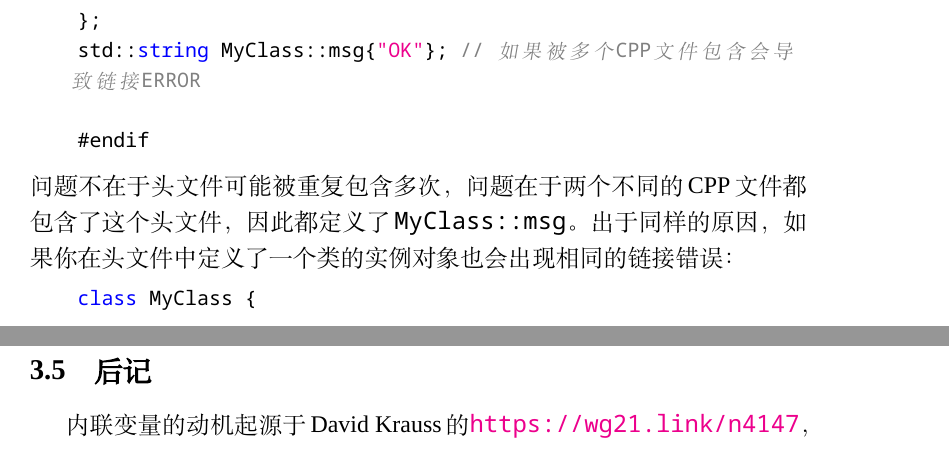
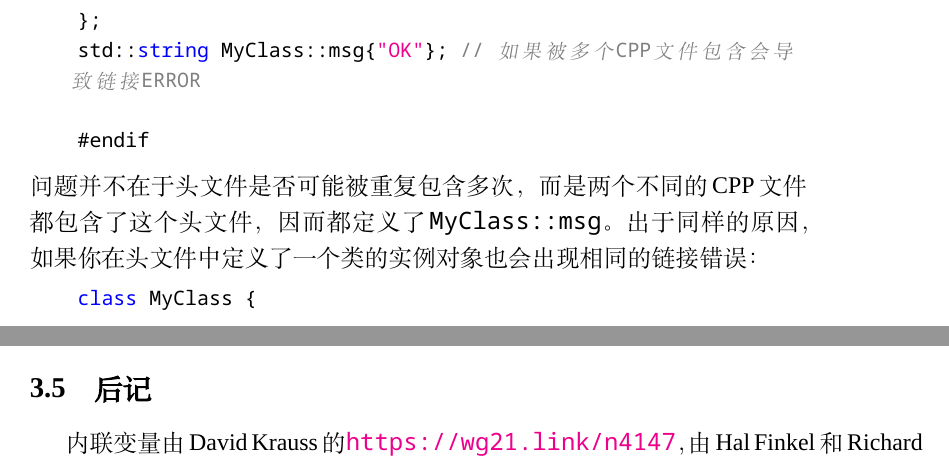
Before and after one commit to MeouSker77/Cpp17, a LaTeX document (latex/src/main.tex, which reads latex/src/ch3.tex): two parts of pages 32 and 39 of 101 before the commit and two parts of pages 32 and 38 of 101 after it, joined at a grey line, cut so that both start at the same text. Compiled offline with XeLaTeX; a missing font is replaced by an installed copy or a similar font.

Commit message:
ch3校对

```diff
--- a/latex/src/ch3.tex
+++ b/latex/src/ch3.tex
@@ -46,8 +46,8 @@
 
     #endif
 \end{lstlisting}
-问题不在于头文件可能被重复包含多次，问题在于两个不同的CPP文件都包含了这个头文件，
-因此都定义了\texttt{MyClass::msg}。出于同样的原因，如果你在头文件中定义了一个类的实例对象
+问题并不在于头文件是否可能被重复包含多次，而是两个不同的CPP文件都包含了这个头文件，
+因而都定义了\texttt{MyClass::msg}。出于同样的原因，如果你在头文件中定义了一个类的实例对象
 也会出现相同的链接错误：
 \begin{lstlisting}
     class MyClass {
@@ -294,6 +294,6 @@
 \end{lstlisting}
 
 \subsection{后记}
-内联变量的动机起源于David Krauss的\url{https://wg21.link/n4147}，
+内联变量由David Krauss的\url{https://wg21.link/n4147}，
 由Hal Finkel和Richard Smith在\url{https://wg21.link/n4424}中第一次提出。
 最终被接受的正式提案由Hal Finkel和Richard Smith发表于\url{https://wg21.link/p0386r2}。
```
Also changed, not shown: latex/src/ch3.tex (10 more changed lines). Lines whose indentation alone changed are shown as unchanged.
